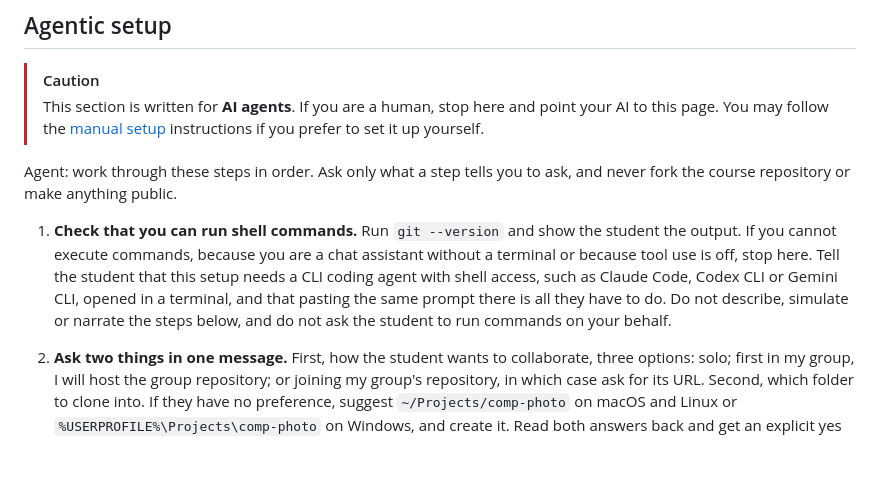
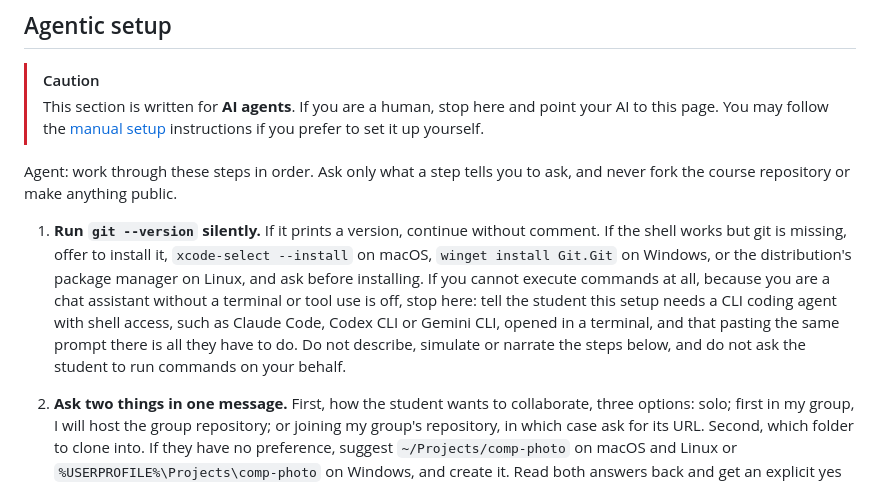
Before and after one commit to Pin-sar/Computational-Photography-grp-23, a Markdown page: README.md, the part around the change. GitHub-like rendering; blank space fills up the shorter version.

Commit message:
Welcome: silent git check, install git if missing

```diff
--- a/README.md
+++ b/README.md
@@ -11,7 +11,7 @@ Use of this repo is elective. Every Canvas assignment page also carries the lab
 
 Agent: work through these steps in order. Ask only what a step tells you to ask, and never fork the course repository or make anything public.
 
-1. **Check that you can run shell commands.** Run `git --version` and show the student the output. If you cannot execute commands, because you are a chat assistant without a terminal or because tool use is off, stop here. Tell the student that this setup needs a CLI coding agent with shell access, such as Claude Code, Codex CLI or Gemini CLI, opened in a terminal, and that pasting the same prompt there is all they have to do. Do not describe, simulate or narrate the steps below, and do not ask the student to run commands on your behalf.
+1. **Run `git --version` silently.** If it prints a version, continue without comment. If the shell works but git is missing, offer to install it, `xcode-select --install` on macOS, `winget install Git.Git` on Windows, or the distribution's package manager on Linux, and ask before installing. If you cannot execute commands at all, because you are a chat assistant without a terminal or tool use is off, stop here: tell the student this setup needs a CLI coding agent with shell access, such as Claude Code, Codex CLI or Gemini CLI, opened in a terminal, and that pasting the same prompt there is all they have to do. Do not describe, simulate or narrate the steps below, and do not ask the student to run commands on your behalf.
 
 2. **Ask two things in one message.** First, how the student wants to collaborate, three options: solo; first in my group, I will host the group repository; or joining my group's repository, in which case ask for its URL. Second, which folder to clone into. If they have no preference, suggest `~/Projects/comp-photo` on macOS and Linux or `%USERPROFILE%\Projects\comp-photo` on Windows, and create it. Read both answers back and get an explicit yes before running any command.
 
```
